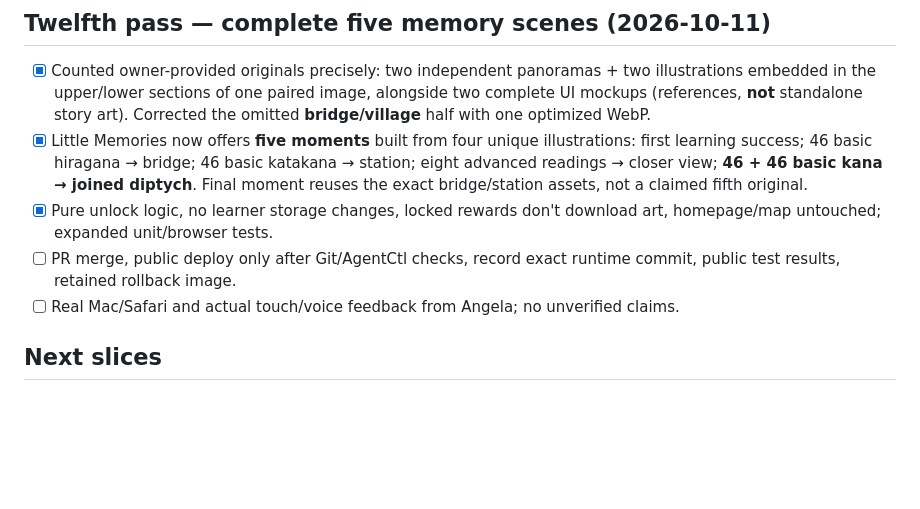
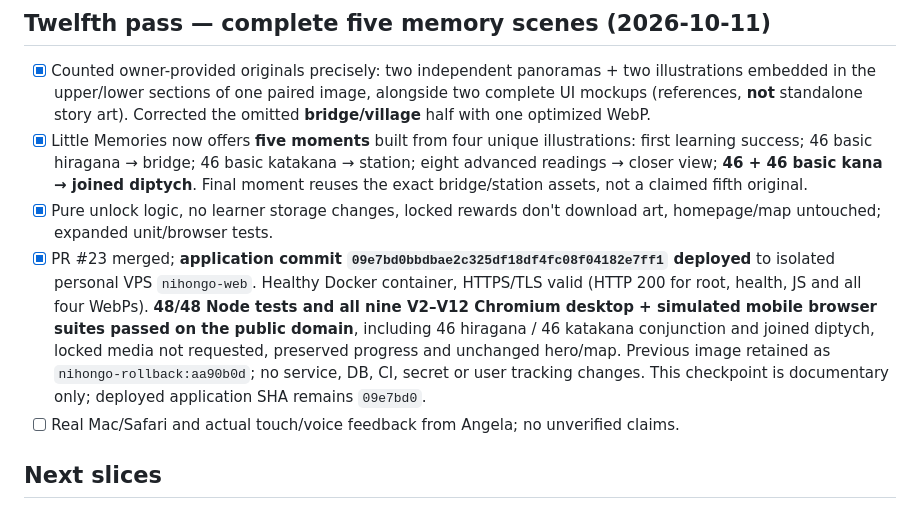
Before and after one commit to Kiwinokoto/nihongo, a Markdown page: BACKLOG.md, the part around the change. GitHub-like rendering; blank space fills up the shorter version.

Commit message:
docs: verified five Little Memories release (#24)

```diff
--- a/BACKLOG.md
+++ b/BACKLOG.md
@@ -100,7 +100,7 @@
 - [x] Counted owner-provided originals precisely: two independent panoramas + two illustrations embedded in the upper/lower sections of one paired image, alongside two complete UI mockups (references, **not** standalone story art). Corrected the omitted **bridge/village** half with one optimized WebP.
 - [x] Little Memories now offers **five moments** built from four unique illustrations: first learning success; 46 basic hiragana → bridge; 46 basic katakana → station; eight advanced readings → closer view; **46 + 46 basic kana → joined diptych**. Final moment reuses the exact bridge/station assets, not a claimed fifth original.
 - [x] Pure unlock logic, no learner storage changes, locked rewards don't download art, homepage/map untouched; expanded unit/browser tests.
-- [ ] PR merge, public deploy only after Git/AgentCtl checks, record exact runtime commit, public test results, retained rollback image.
+- [x] PR #23 merged; **application commit `09e7bd0bbdbae2c325df18df4fc08f04182e7ff1` deployed** to isolated personal VPS `nihongo-web`. Healthy Docker container, HTTPS/TLS valid (HTTP 200 for root, health, JS and all four WebPs). **48/48 Node tests and all nine V2–V12 Chromium desktop + simulated mobile browser suites passed on the public domain**, including 46 hiragana / 46 katakana conjunction and joined diptych, locked media not requested, preserved progress and unchanged hero/map. Previous image retained as `nihongo-rollback:aa90b0d`; no service, DB, CI, secret or user tracking changes. This checkpoint is documentary only; deployed application SHA remains `09e7bd0`.
 - [ ] Real Mac/Safari and actual touch/voice feedback from Angela; no unverified claims.
 
 ## Next slices
```
